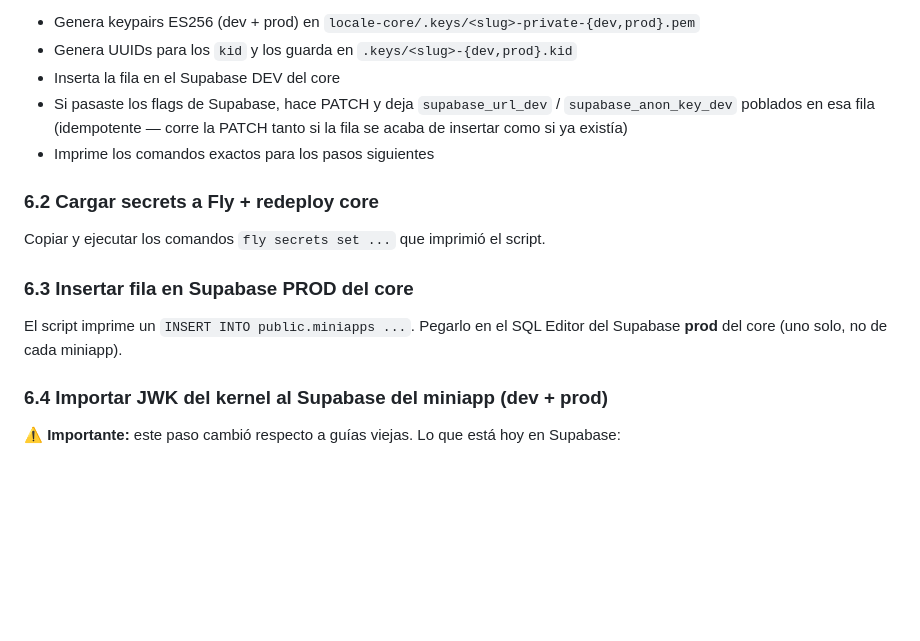
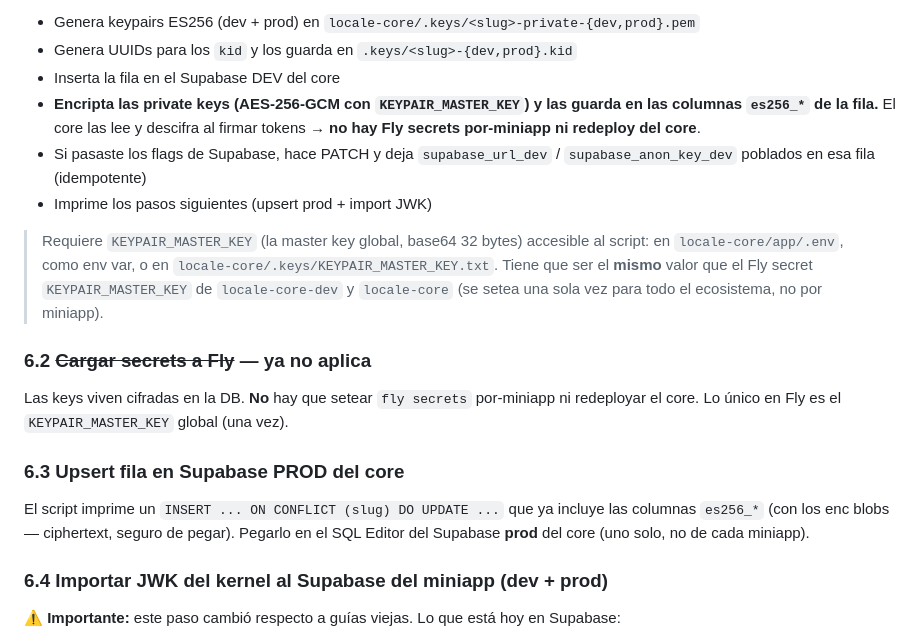
Before and after one commit to locale-labs/locale-miniapp--boilerplate, a Markdown page: FIRST_STEPS.md, the part around the change. Drawn GitHub-style; blank space fills up the shorter version.

Commit message:
docs(first-steps): keypairs stored in DB, drop per-miniapp Fly secrets
Step 6 now reflects that register-miniapp.ts encrypts the ES256 keys
into the miniapps row (es256_* columns). Removes the "set Fly secrets +
redeploy core" step; the prod step is now an upsert including es256_*.

Co-Authored-By: Claude Opus 4.8 <noreply@anthropic.com>

```diff
--- a/FIRST_STEPS.md
+++ b/FIRST_STEPS.md
@@ -207,18 +207,29 @@ El script:
 - Genera keypairs ES256 (dev + prod) en `locale-core/.keys/<slug>-private-{dev,prod}.pem`
 - Genera UUIDs para los `kid` y los guarda en `.keys/<slug>-{dev,prod}.kid`
 - Inserta la fila en el Supabase DEV del core
+- **Encripta las private keys (AES-256-GCM con `KEYPAIR_MASTER_KEY`) y las guarda
+  en las columnas `es256_*` de la fila.** El core las lee y descifra al firmar
+  tokens → **no hay Fly secrets por-miniapp ni redeploy del core**.
 - Si pasaste los flags de Supabase, hace PATCH y deja `supabase_url_dev` /
-  `supabase_anon_key_dev` poblados en esa fila (idempotente — corre la
-  PATCH tanto si la fila se acaba de insertar como si ya existía)
-- Imprime los comandos exactos para los pasos siguientes
+  `supabase_anon_key_dev` poblados en esa fila (idempotente)
+- Imprime los pasos siguientes (upsert prod + import JWK)
 
-### 6.2 Cargar secrets a Fly + redeploy core
+> Requiere `KEYPAIR_MASTER_KEY` (la master key global, base64 32 bytes) accesible
+> al script: en `locale-core/app/.env`, como env var, o en
+> `locale-core/.keys/KEYPAIR_MASTER_KEY.txt`. Tiene que ser el **mismo** valor que
+> el Fly secret `KEYPAIR_MASTER_KEY` de `locale-core-dev` y `locale-core`
+> (se setea una sola vez para todo el ecosistema, no por miniapp).
 
-Copiar y ejecutar los comandos `fly secrets set ...` que imprimió el script.
+### 6.2 ~~Cargar secrets a Fly~~ — ya no aplica
 
-### 6.3 Insertar fila en Supabase PROD del core
+Las keys viven cifradas en la DB. **No** hay que setear `fly secrets` por-miniapp ni
+redeployar el core. Lo único en Fly es el `KEYPAIR_MASTER_KEY` global (una vez).
 
-El script imprime un `INSERT INTO public.miniapps ...`. Pegarlo en el SQL Editor del Supabase **prod** del core (uno solo, no de cada miniapp).
+### 6.3 Upsert fila en Supabase PROD del core
+
+El script imprime un `INSERT ... ON CONFLICT (slug) DO UPDATE ...` que ya incluye
+las columnas `es256_*` (con los enc blobs — ciphertext, seguro de pegar). Pegarlo en
+el SQL Editor del Supabase **prod** del core (uno solo, no de cada miniapp).
 
 ### 6.4 Importar JWK del kernel al Supabase del miniapp (dev + prod)
 
```
